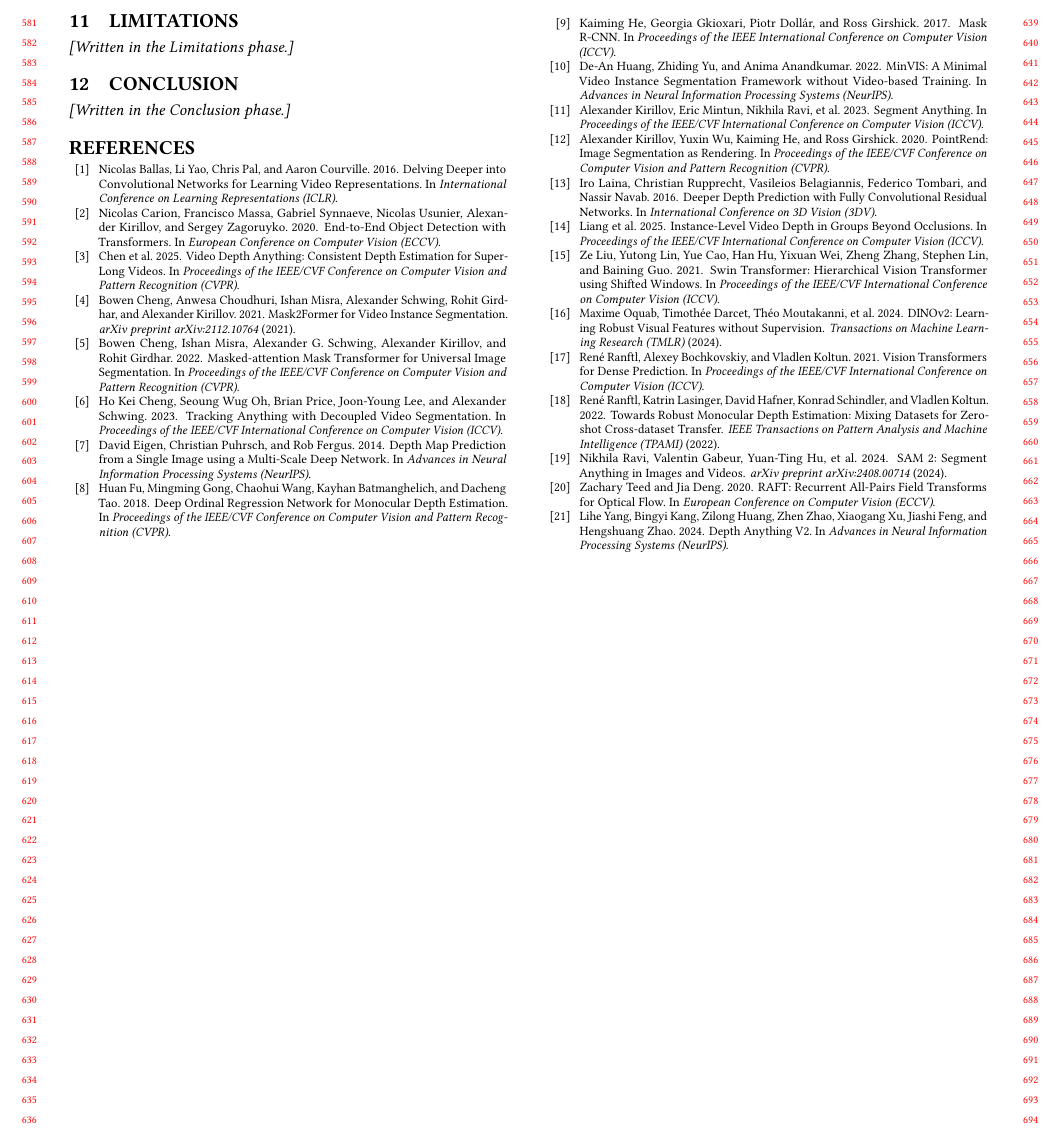
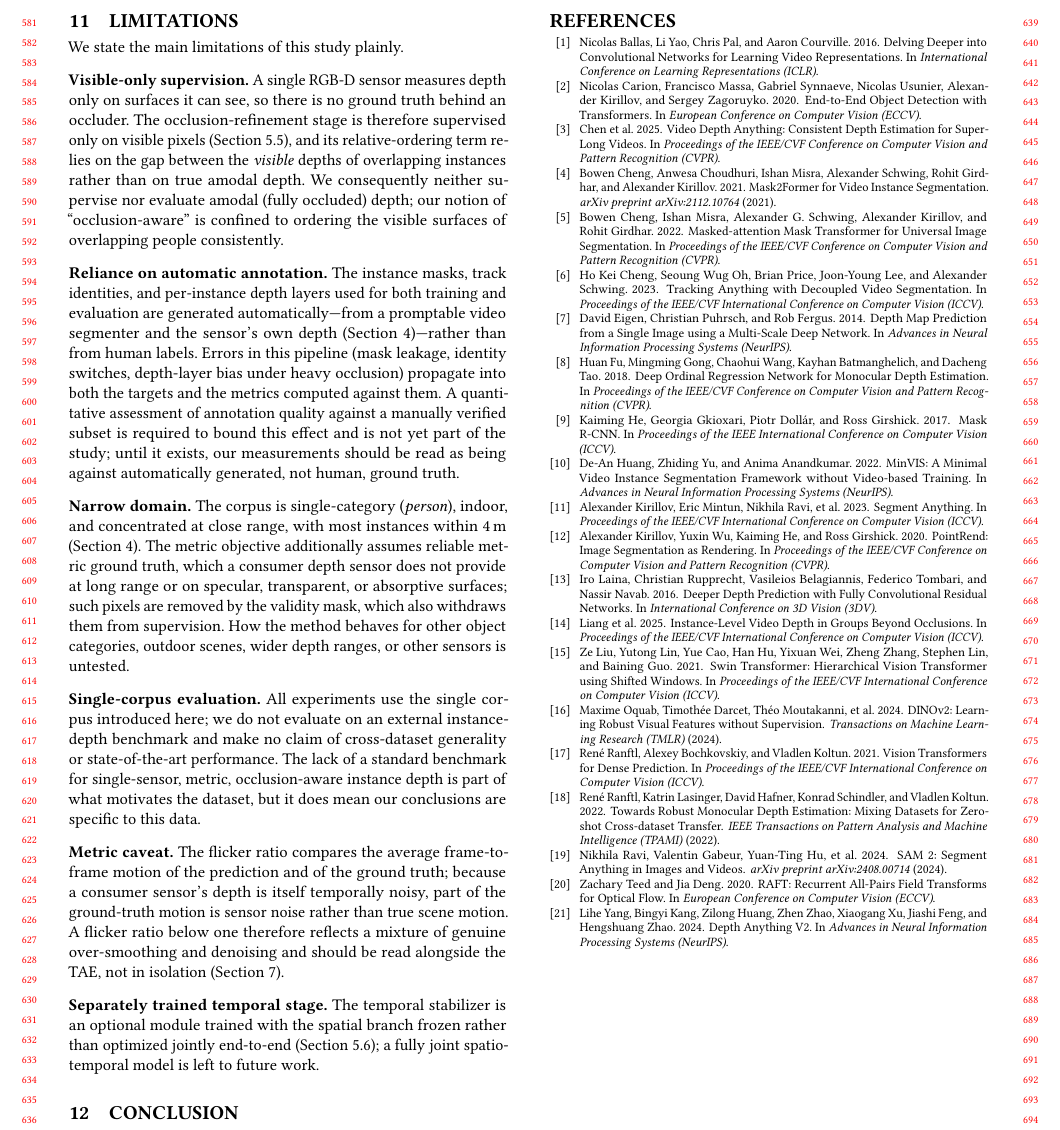
Before and after one commit to KSJanjua/ProCodes, a LaTeX paper (paper/main.tex): part of page 6 of 6, cut so that both start at the same text. Compiled offline with pdfLaTeX.

Commit message:
Write section 11 (Limitations)
Six scope/design limitations stated without asserting any unmeasured
result: visible-only supervision (no amodal GT), reliance on automatic
annotation (G1 validation still pending, no number claimed), narrow domain
(person/indoor/close-range + sensor metric caveats), single-corpus
evaluation (no external benchmark, no SOTA claim), the flicker-ratio
sensor-noise caveat, and the separately-trained temporal stage.

Co-Authored-By: Claude Opus 4.8 <noreply@anthropic.com>

```diff
--- a/paper/main.tex
+++ b/paper/main.tex
@@ -683,9 +683,59 @@ the refinement stage.
 
 \section{Limitations}
 \label{sec:limitations}
-% Single-sensor visible-only supervision; annotation reliance on model output;
-% modest, dataset-specific gains; no amodal ground truth.
-\emph{[Written in the Limitations phase.]}
+We state the main limitations of this study plainly.
+
+\smallskip\noindent\textbf{Visible-only supervision.}
+A single RGB-D sensor measures depth only on surfaces it can see, so there is no
+ground truth behind an occluder. The occlusion-refinement stage is therefore
+supervised only on visible pixels (Section~\ref{ssec:adapt}), and its
+relative-ordering term relies on the gap between the \emph{visible} depths of
+overlapping instances rather than on true amodal depth. We consequently neither
+supervise nor evaluate amodal (fully occluded) depth; our notion of
+``occlusion-aware'' is confined to ordering the visible surfaces of overlapping
+people consistently.
+
+\smallskip\noindent\textbf{Reliance on automatic annotation.}
+The instance masks, track identities, and per-instance depth layers used for
+both training and evaluation are generated automatically---from a promptable
+video segmenter and the sensor's own depth (Section~\ref{sec:dataset})---rather
+than from human labels. Errors in this pipeline (mask leakage, identity
+switches, depth-layer bias under heavy occlusion) propagate into both the
+targets and the metrics computed against them. A quantitative assessment of
+annotation quality against a manually verified subset is required to bound this
+effect and is not yet part of the study; until it exists, our measurements
+should be read as being against automatically generated, not human, ground
+truth.
+
+\smallskip\noindent\textbf{Narrow domain.}
+The corpus is single-category (\emph{person}), indoor, and concentrated at close
+range, with most instances within $4\,$m (Section~\ref{sec:dataset}). The metric
+objective additionally assumes reliable metric ground truth, which a consumer
+depth sensor does not provide at long range or on specular, transparent, or
+absorptive surfaces; such pixels are removed by the validity mask, which also
+withdraws them from supervision. How the method behaves for other object
+categories, outdoor scenes, wider depth ranges, or other sensors is untested.
+
+\smallskip\noindent\textbf{Single-corpus evaluation.}
+All experiments use the single corpus introduced here; we do not evaluate on an
+external instance-depth benchmark and make no claim of cross-dataset generality
+or state-of-the-art performance. The lack of a standard benchmark for
+single-sensor, metric, occlusion-aware instance depth is part of what motivates
+the dataset, but it does mean our conclusions are specific to this data.
+
+\smallskip\noindent\textbf{Metric caveat.}
+The flicker ratio compares the average frame-to-frame motion of the prediction
+and of the ground truth; because a consumer sensor's depth is itself temporally
+noisy, part of the ground-truth motion is sensor noise rather than true scene
+motion. A flicker ratio below one therefore reflects a mixture of genuine
+over-smoothing and denoising and should be read alongside the TAE, not in
+isolation (Section~\ref{sec:metrics}).
+
+\smallskip\noindent\textbf{Separately trained temporal stage.}
+The temporal stabilizer is an optional module trained with the spatial branch
+frozen rather than optimized jointly end-to-end
+(Section~\ref{ssec:temporal}); a fully joint spatio-temporal model is left to
+future work.
 
 \section{Conclusion}
 \label{sec:conclusion}
```
